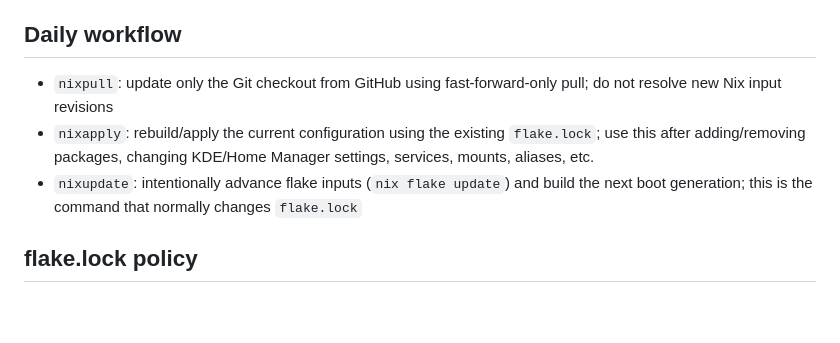
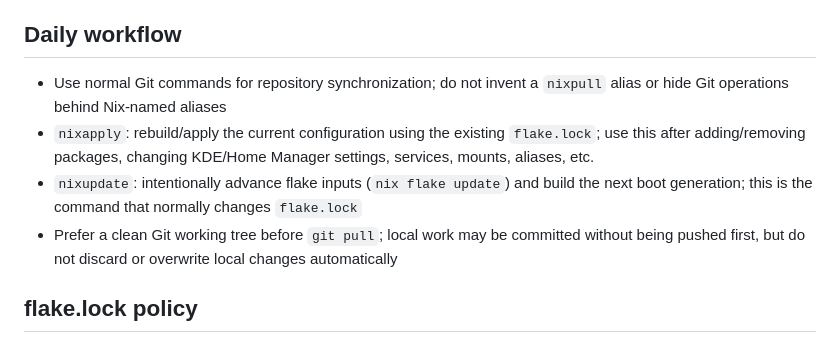
Before and after one commit to Yakrel/nixos-config, a Markdown page: agents.md, the part around the change. GitHub-like rendering; blank space fills up the shorter version.

Commit message:
keep Git workflow explicit

```diff
--- a/agents.md
+++ b/agents.md
@@ -11,9 +11,10 @@
 - NUR follows its flake input and is advanced together with the other inputs
 
 ## Daily workflow
-- `nixpull`: update only the Git checkout from GitHub using fast-forward-only pull; do not resolve new Nix input revisions
+- Use normal Git commands for repository synchronization; do not invent a `nixpull` alias or hide Git operations behind Nix-named aliases
 - `nixapply`: rebuild/apply the current configuration using the existing `flake.lock`; use this after adding/removing packages, changing KDE/Home Manager settings, services, mounts, aliases, etc.
 - `nixupdate`: intentionally advance flake inputs (`nix flake update`) and build the next boot generation; this is the command that normally changes `flake.lock`
+- Prefer a clean Git working tree before `git pull`; local work may be committed without being pushed first, but do not discard or overwrite local changes automatically
 
 ## flake.lock policy
 - Fresh install may run `nix flake lock` only to ensure a lock exists. If no lock exists yet, this resolves the current inputs and creates the initial snapshot; if a committed lock already exists, do not advance its existing revisions during bootstrap.
```
